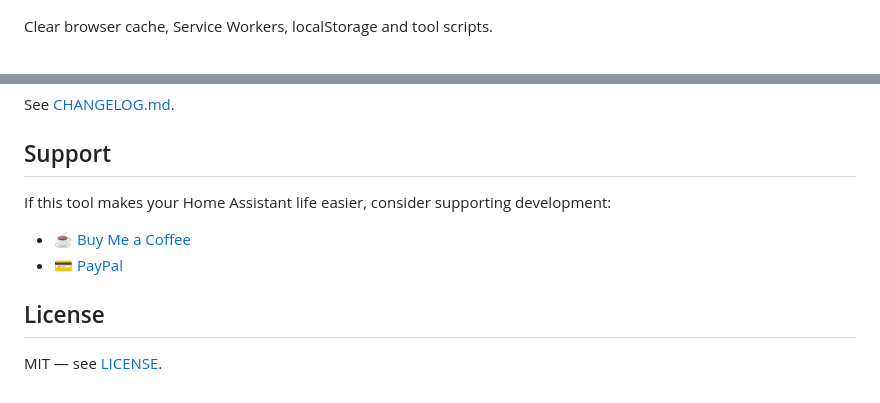
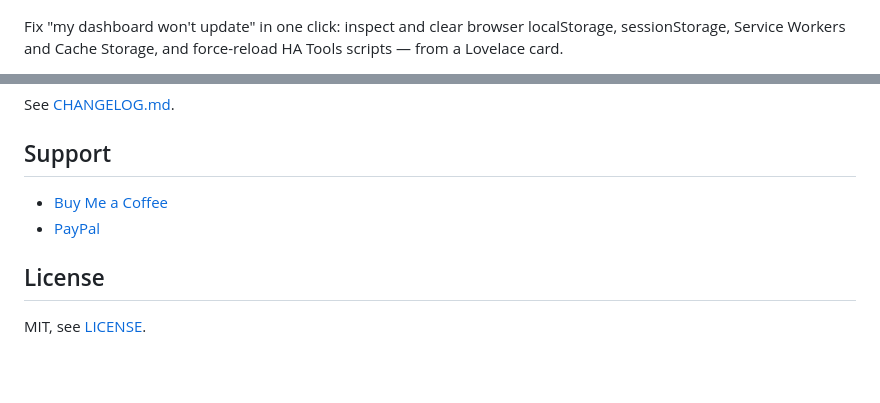
Before and after one commit to MacSiem/ha-purge-cache, a Markdown page: README.md, 2 parts joined by grey strips. Drawn GitHub-style; blank space fills up the shorter version.

```diff
--- a/README.md
+++ b/README.md
@@ -2,5 +2,7 @@
 
 ![Preview](banner.png)
 
-Clear browser cache, Service Workers, localStorage and tool scripts.
+Fix "my dashboard won't update" in one click: inspect and clear browser
+localStorage, sessionStorage, Service Workers and Cache Storage, and
+force-reload HA Tools scripts — from a Lovelace card.
 
@@ -59,11 +80,9 @@ See [CHANGELOG.md](CHANGELOG.md).
 
 ## Support
 
-If this tool makes your Home Assistant life easier, consider supporting development:
-
-- [☕ Buy Me a Coffee](https://buymeacoffee.com/macsiem)
-- [💳 PayPal](https://www.paypal.com/donate/?hosted_button_id=Y967H4PLRBN8W)
+- [Buy Me a Coffee](https://buymeacoffee.com/macsiem)
+- [PayPal](https://www.paypal.com/donate/?hosted_button_id=Y967H4PLRBN8W)
 
 ## License
 
-MIT — see [LICENSE](LICENSE).
+MIT, see [LICENSE](LICENSE).
```
Also changed, not shown: other parts of README.md (+52 -33 lines), docs/screenshots/card-main-dark.png (added), docs/screenshots/card-main-light.png (added), 1 other file.
